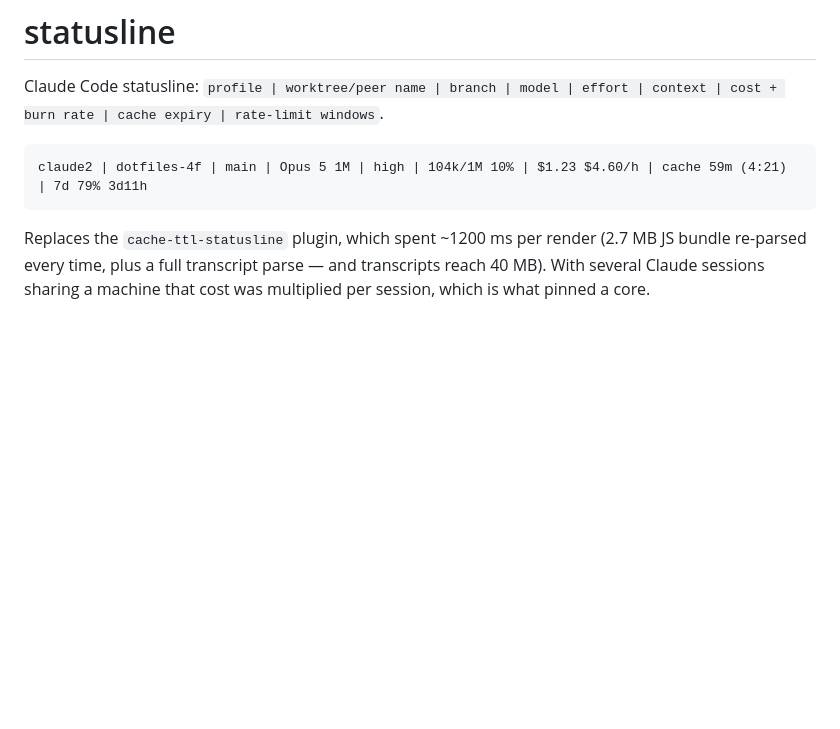
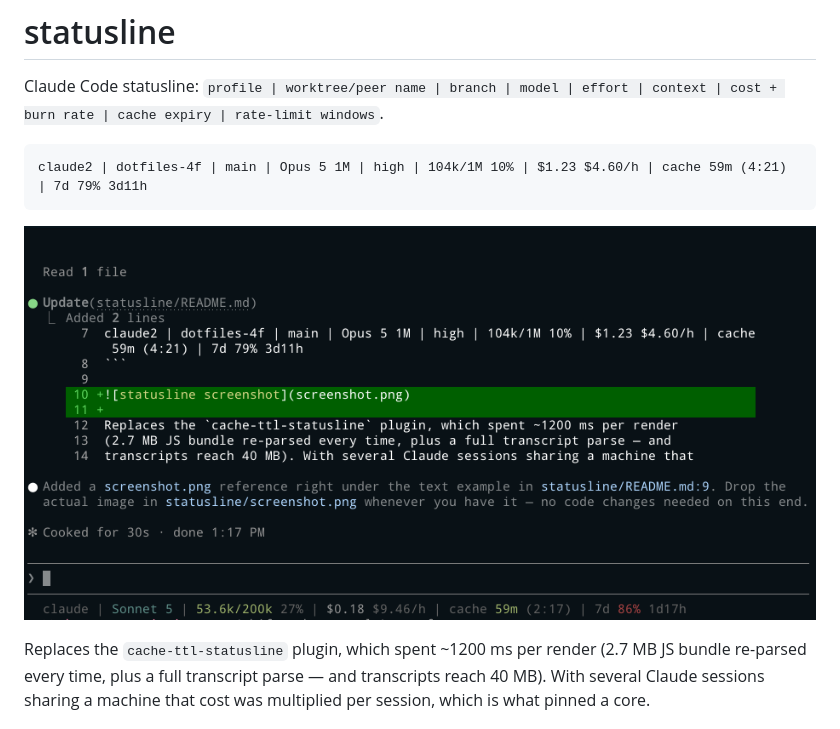
Before and after one commit to cmdcolin/dotfiles, a Markdown page: statusline/README.md, the part around the change. Drawn GitHub-style; pictures changed too: statusline/screenshot.png (added); blank space fills up the shorter version.

Commit message:
Add statusline screenshot to its README
Co-Authored-By: Claude Sonnet 5 <noreply@anthropic.com>

````diff
--- a/statusline/README.md
+++ b/statusline/README.md
@@ -6,6 +6,8 @@ Claude Code statusline:
 ```
 claude2 | dotfiles-4f | main | Opus 5 1M | high | 104k/1M 10% | $1.23 $4.60/h | cache 59m (4:21) | 7d 79% 3d11h
 ```
+
+![statusline screenshot](screenshot.png)
 
 Replaces the `cache-ttl-statusline` plugin, which spent ~1200 ms per render
 (2.7 MB JS bundle re-parsed every time, plus a full transcript parse — and
````
Also changed, not shown: 1 other file.
